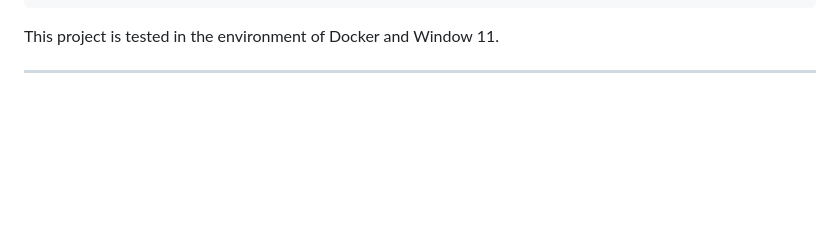
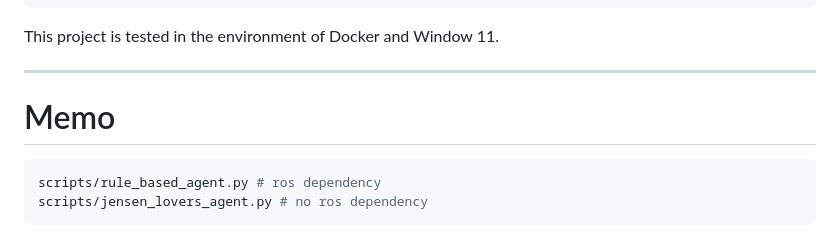
Before and after one commit to wontothree/galaxea-gearbox-assembly, a Markdown page: README.md, the part around the change. Drawn GitHub-style; blank space fills up the shorter version.

````diff
--- a/README.md
+++ b/README.md
@@ -181,3 +181,10 @@ python scripts/rl_games/train.py --task=Template-Galaxea-Lab-External-Direct-v0
 This project is tested in the environment of Docker and Window 11.
 
 ---
+
+# Memo
+
+```bash
+scripts/rule_based_agent.py # ros dependency
+scripts/jensen_lovers_agent.py # no ros dependency
+```
````
